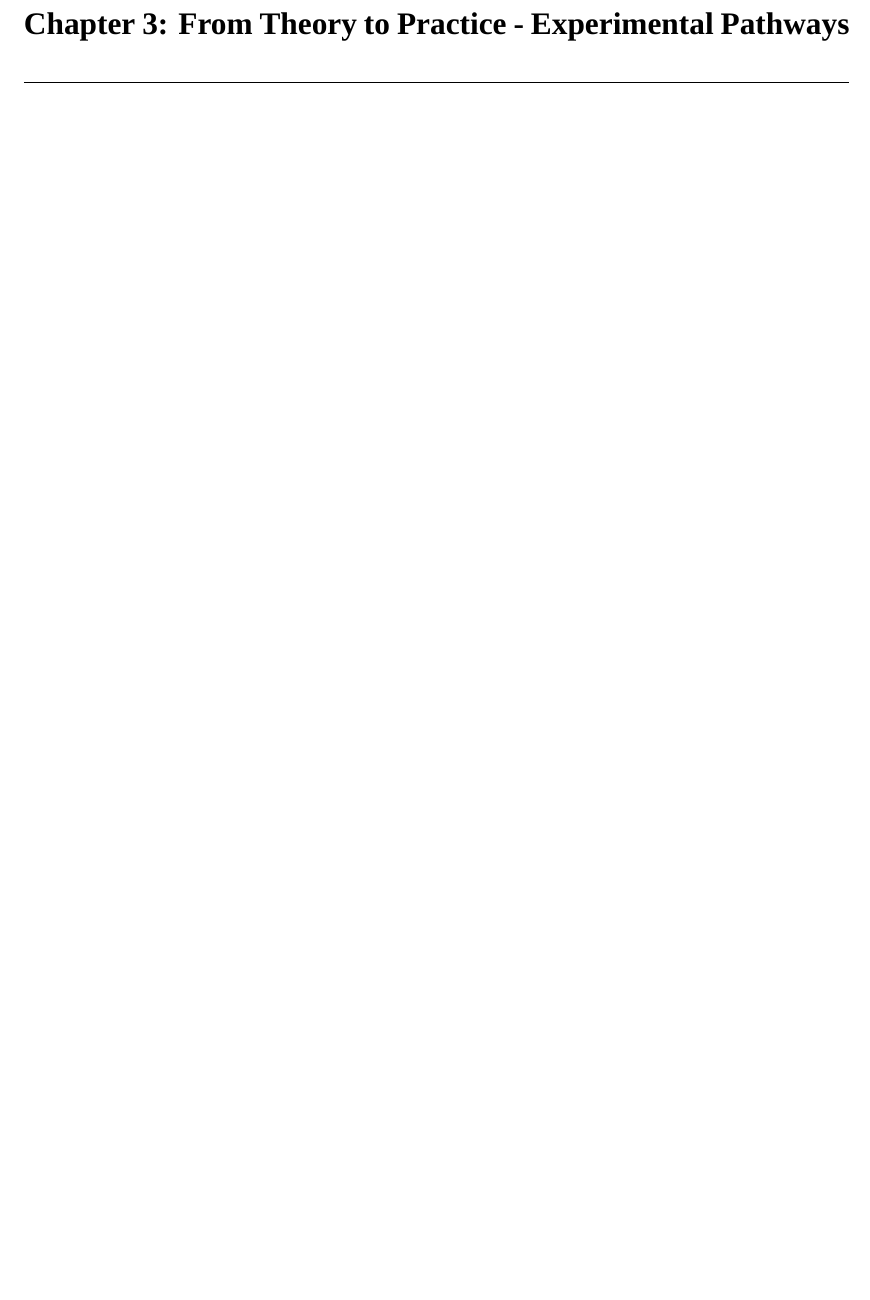
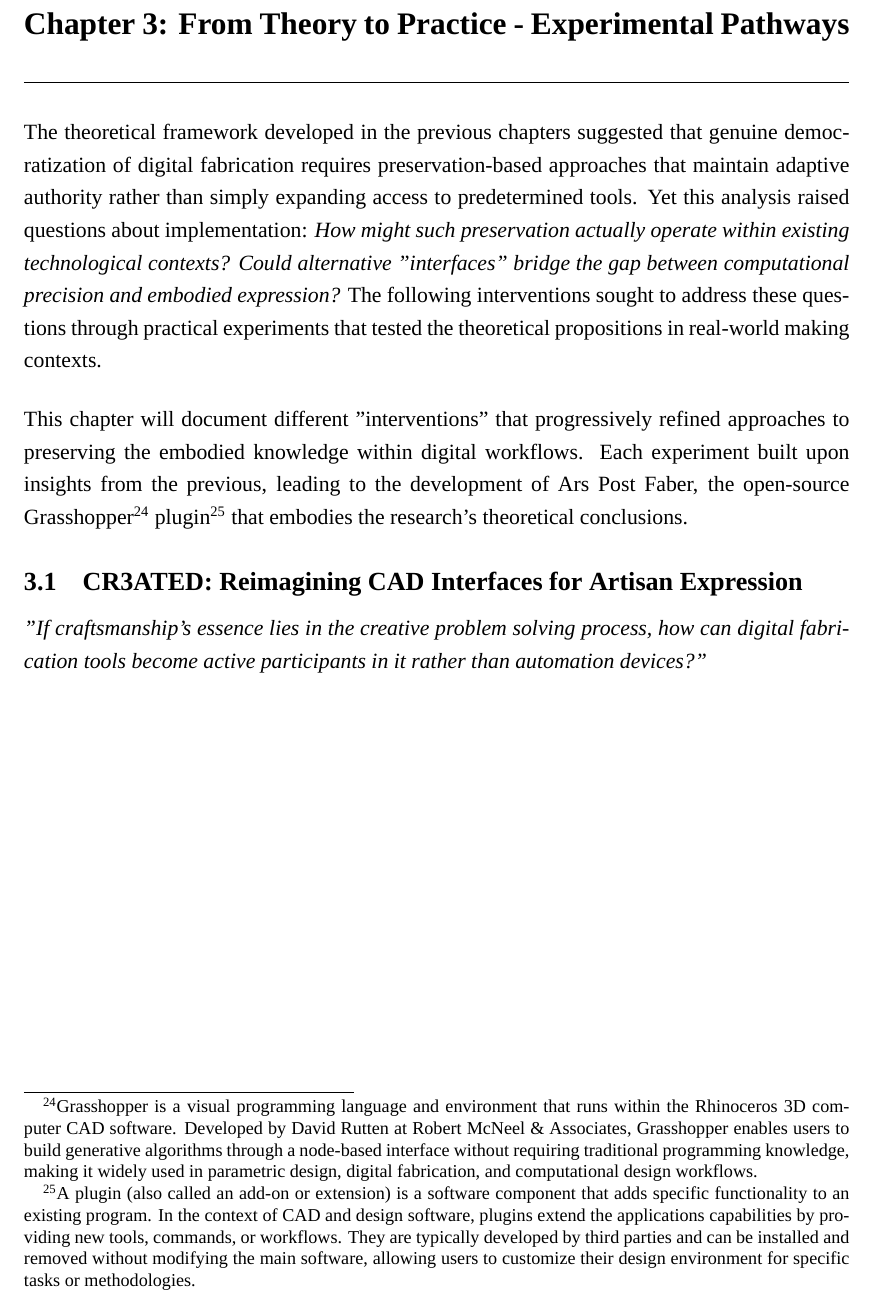
Before and after one commit to jmuozan/ArsPostFaber-Thesis, a LaTeX document (main.tex, which reads content/chapter3.tex): part of page 28 of 34, cut so that both start at the same text, the shorter picture padded with empty space. Compiled offline with XeLaTeX; a missing font is replaced by an installed copy or a similar font.

Commit message:
chapter 3 strucutre

```diff
--- a/content/chapter3.tex
+++ b/content/chapter3.tex
@@ -15,13 +14,24 @@
 \renewcommand{\headrulewidth}{0pt}
 \renewcommand{\footrulewidth}{0pt}
 
+
 % Custom chapter title to match abstract formatting
 \noindent
 {\Large\textbf{Chapter 3: From Theory to Practice - Experimental Pathways}}
 \vspace{0.3cm}
 \hrule
 \vspace{0.8cm}
-\label{ch:democratization}
+\label{ch:experimental_pathways}
 
 % Set no paragraph indentation
 \setlength{\parindent}{0pt}
+The theoretical framework developed in the previous chapters suggested that genuine democratization of digital fabrication requires preservation-based approaches that maintain adaptive authority rather than simply expanding access to predetermined tools. Yet this analysis raised questions about implementation: \textit{How might such preservation actually operate within existing technological contexts?} \textit{Could alternative "interfaces" bridge the gap between computational precision and embodied expression?} The following interventions sought to address these questions through practical experiments that tested the theoretical propositions in real-world making contexts.
+
+\vspace{0.5cm}
+
+This chapter will document different "interventions" that progressively refined approaches to preserving the embodied knowledge within digital workflows. Each experiment built upon insights from the previous, leading to the development of Ars Post Faber, the open-source Grasshopper\footnote{Grasshopper is a visual programming language and environment that runs within the Rhinoceros 3D computer CAD software. Developed by David Rutten at Robert McNeel \& Associates, Grasshopper enables users to build generative algorithms through a node-based interface without requiring traditional programming knowledge, making it widely used in parametric design, digital fabrication, and computational design workflows.} plugin\footnote{A plugin (also called an add-on or extension) is a software component that adds specific functionality to an existing program. In the context of CAD and design software, plugins extend the applications capabilities by providing new tools, commands, or workflows. They are typically developed by third parties and can be installed and removed without modifying the main software, allowing users to customize their design environment for specific tasks or methodologies.} that embodies the research's theoretical conclusions.
+
+\section{CR3ATED: Reimagining CAD Interfaces for Artisan Expression}
+\textit{"If craftsmanship's essence lies in the creative problem solving process, how can digital fabrication tools become active participants in it rather than automation devices?"}
+
+\vspace{0.5cm}
```
Also changed, not shown: content/chapter3.tex (3 more changed lines).
